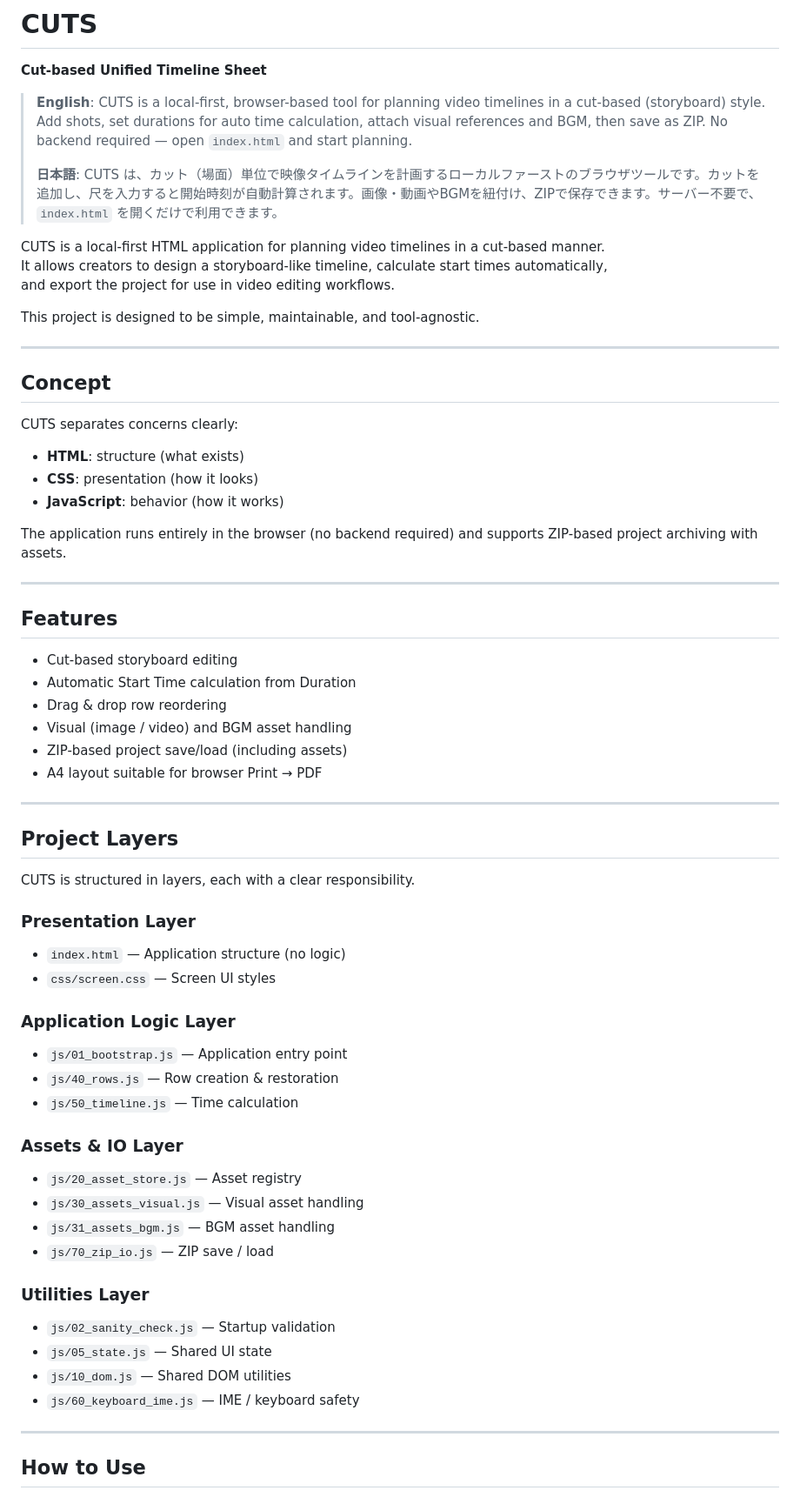
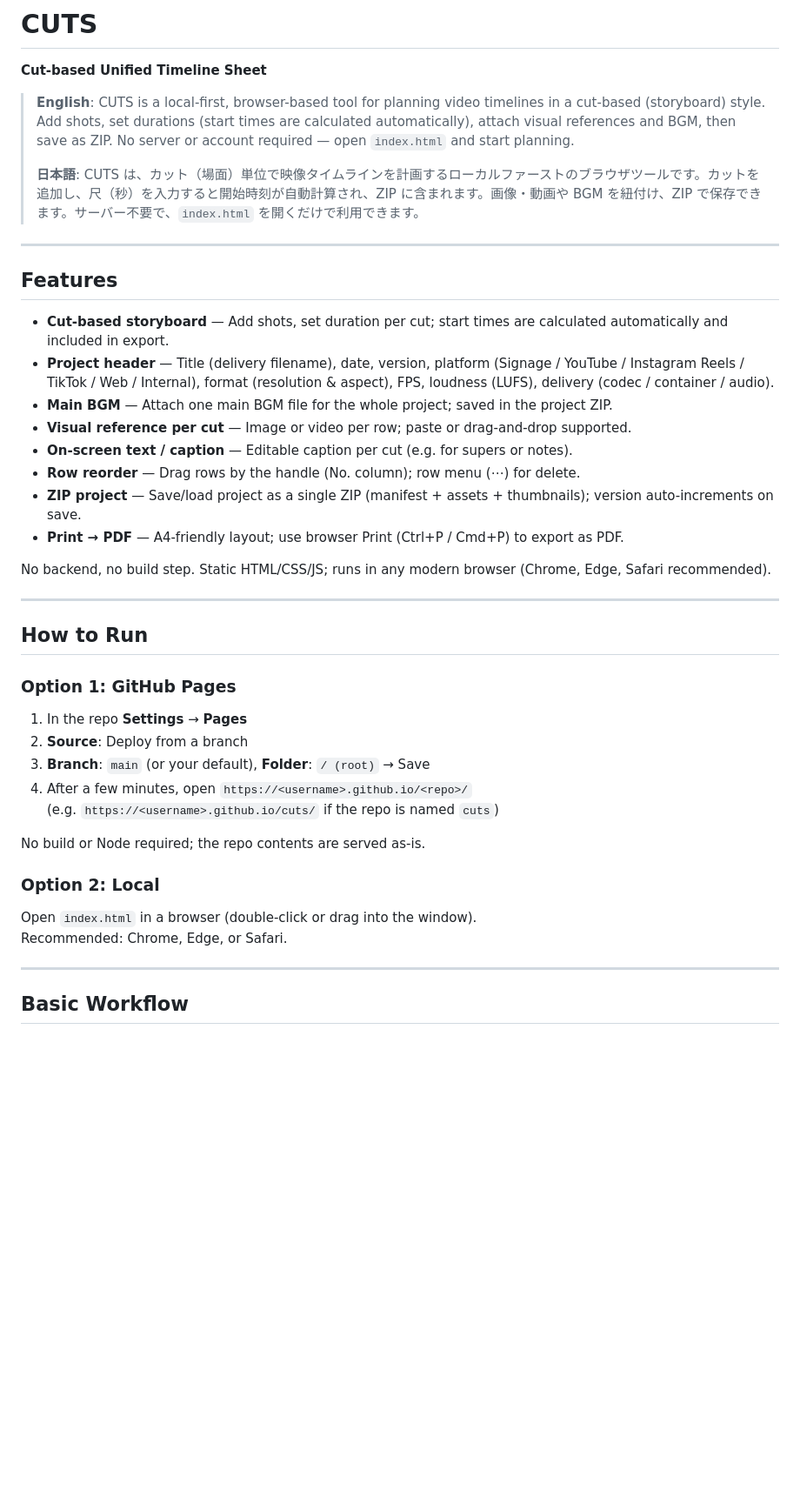
Before and after one commit to nyapp/cuts, a Markdown page: README.md, the part around one of its changes. Shown at 87% size. Rendered like a GitHub page; blank space fills up the shorter version.

```diff
--- a/README.md
+++ b/README.md
@@ -1,68 +1,45 @@
 # CUTS
 **Cut-based Unified Timeline Sheet**
 
-> **English**: CUTS is a local-first, browser-based tool for planning video timelines in a cut-based (storyboard) style. Add shots, set durations for auto time calculation, attach visual references and BGM, then save as ZIP. No backend required — open `index.html` and start planning.
+> **English**: CUTS is a local-first, browser-based tool for planning video timelines in a cut-based (storyboard) style. Add shots, set durations (start times are calculated automatically), attach visual references and BGM, then save as ZIP. No server or account required — open `index.html` and start planning.
 >
-> **日本語**: CUTS は、カット（場面）単位で映像タイムラインを計画するローカルファーストのブラウザツールです。カットを追加し、尺を入力すると開始時刻が自動計算されます。画像・動画やBGMを紐付け、ZIPで保存できます。サーバー不要で、`index.html` を開くだけで利用できます。
-
-CUTS is a local-first HTML application for planning video timelines in a cut-based manner.
-It allows creators to design a storyboard-like timeline, calculate start times automatically,
-and export the project for use in video editing workflows.
-
-This project is designed to be simple, maintainable, and tool-agnostic.
-
----
-
-## Concept
-
-CUTS separates concerns clearly:
-
-- **HTML**: structure (what exists)
-- **CSS**: presentation (how it looks)
-- **JavaScript**: behavior (how it works)
-
-The application runs entirely in the browser (no backend required) and supports
-ZIP-based project archiving with assets.
+> **日本語**: CUTS は、カット（場面）単位で映像タイムラインを計画するローカルファーストのブラウザツールです。カットを追加し、尺（秒）を入力すると開始時刻が自動計算され、ZIP に含まれます。画像・動画や BGM を紐付け、ZIP で保存できます。サーバー不要で、`index.html` を開くだけで利用できます。
 
 ---
 
 ## Features
 
-- Cut-based storyboard editing
-- Automatic Start Time calculation from Duration
-- Drag & drop row reordering
-- Visual (image / video) and BGM asset handling
-- ZIP-based project save/load (including assets)
-- A4 layout suitable for browser Print → PDF
+- **Cut-based storyboard** — Add shots, set duration per cut; start times are calculated automatically and included in export.
+- **Project header** — Title (delivery filename), date, version, platform (Signage / YouTube / Instagram Reels / TikTok / Web / Internal), format (resolution & aspect), FPS, loudness (LUFS), delivery (codec / container / audio).
+- **Main BGM** — Attach one main BGM file for the whole project; saved in the project ZIP.
+- **Visual reference per cut** — Image or video per row; paste or drag-and-drop supported.
+- **On-screen text / caption** — Editable caption per cut (e.g. for supers or notes).
+- **Row reorder** — Drag rows by the handle (No. column); row menu (⋯) for delete.
+- **ZIP project** — Save/load project as a single ZIP (manifest + assets + thumbnails); version auto-increments on save.
+- **Print → PDF** — A4-friendly layout; use browser Print (Ctrl+P / Cmd+P) to export as PDF.
+
+No backend, no build step. Static HTML/CSS/JS; runs in any modern browser (Chrome, Edge, Safari recommended).
 
 ---
 
-## Project Layers
+## How to Run
 
-CUTS is structured in layers, each with a clear responsibility.
+### Option 1: GitHub Pages
 
-### Presentation Layer
-- `index.html` — Application structure (no logic)
-- `css/screen.css` — Screen UI styles
+1. In the repo **Settings** → **Pages**
+2. **Source**: Deploy from a branch
+3. **Branch**: `main` (or your default), **Folder**: `/ (root)` → Save
+4. After a few minutes, open `https://<username>.github.io/<repo>/`
+   (e.g. `https://<username>.github.io/cuts/` if the repo is named `cuts`)
 
-### Application Logic Layer
-- `js/01_bootstrap.js` — Application entry point
-- `js/40_rows.js` — Row creation & restoration
-- `js/50_timeline.js` — Time calculation
+No build or Node required; the repo contents are served as-is.
 
-### Assets & IO Layer
-- `js/20_asset_store.js` — Asset registry
-- `js/30_assets_visual.js` — Visual asset handling
-- `js/31_assets_bgm.js` — BGM asset handling
-- `js/70_zip_io.js` — ZIP save / load
+### Option 2: Local
 
-### Utilities Layer
-- `js/02_sanity_check.js` — Startup validation
-- `js/05_state.js` — Shared UI state
-- `js/10_dom.js` — Shared DOM utilities
-- `js/60_keyboard_ime.js` — IME / keyboard safety
+Open `index.html` in a browser (double-click or drag into the window).
+Recommended: Chrome, Edge, or Safari.
 
 ---
 
-## How to Use
+## Basic Workflow
 
```
Also changed, not shown: other parts of README.md (+42 -51 lines).
